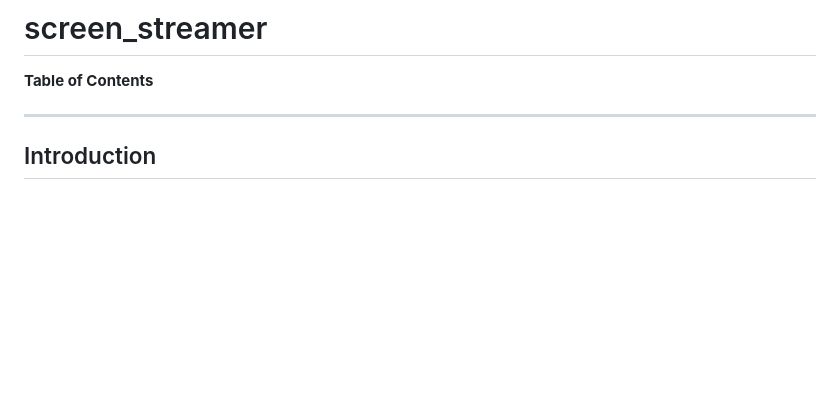
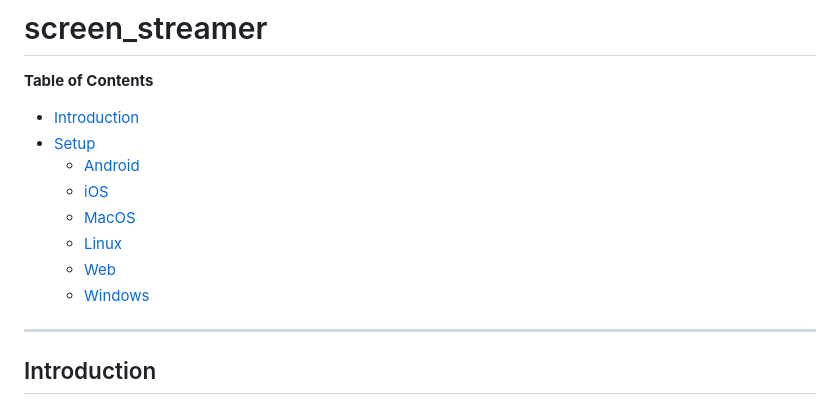
Before and after one commit to peiffer-innovations/screen_streamer, a Markdown page: README.md, the part around the change. Rendered like a GitHub page; blank space fills up the shorter version.

Commit message:
[actions skip]: TOC

```diff
--- a/README.md
+++ b/README.md
@@ -3,6 +3,15 @@
 <!-- START doctoc generated TOC please keep comment here to allow auto update -->
 <!-- DON'T EDIT THIS SECTION, INSTEAD RE-RUN doctoc TO UPDATE -->
 **Table of Contents**
+
+- [Introduction](#introduction)
+- [Setup](#setup)
+  - [Android](#android)
+  - [iOS](#ios)
+  - [MacOS](#macos)
+  - [Linux](#linux)
+  - [Web](#web)
+  - [Windows](#windows)
 
 <!-- END doctoc generated TOC please keep comment here to allow auto update -->
 
```
